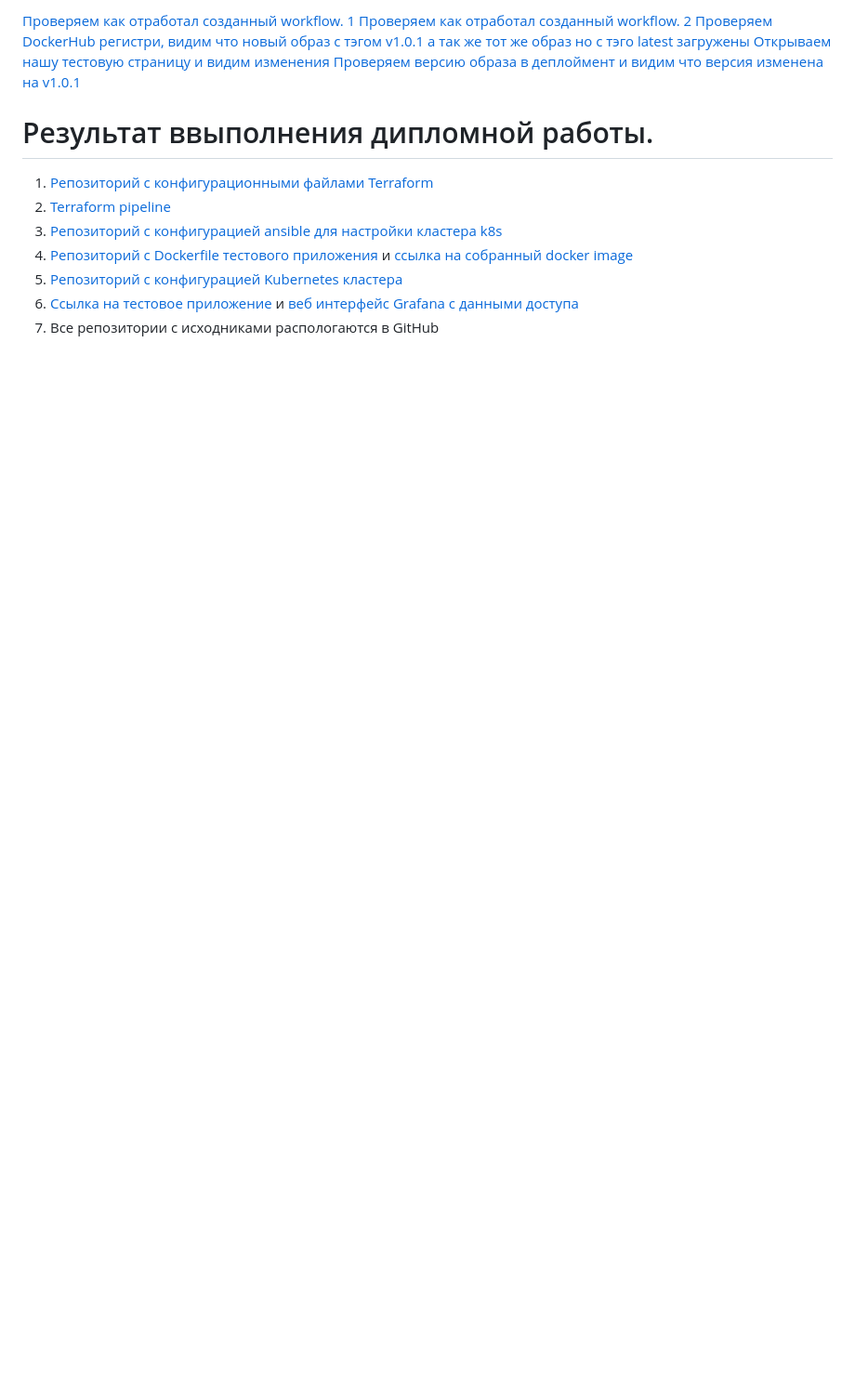
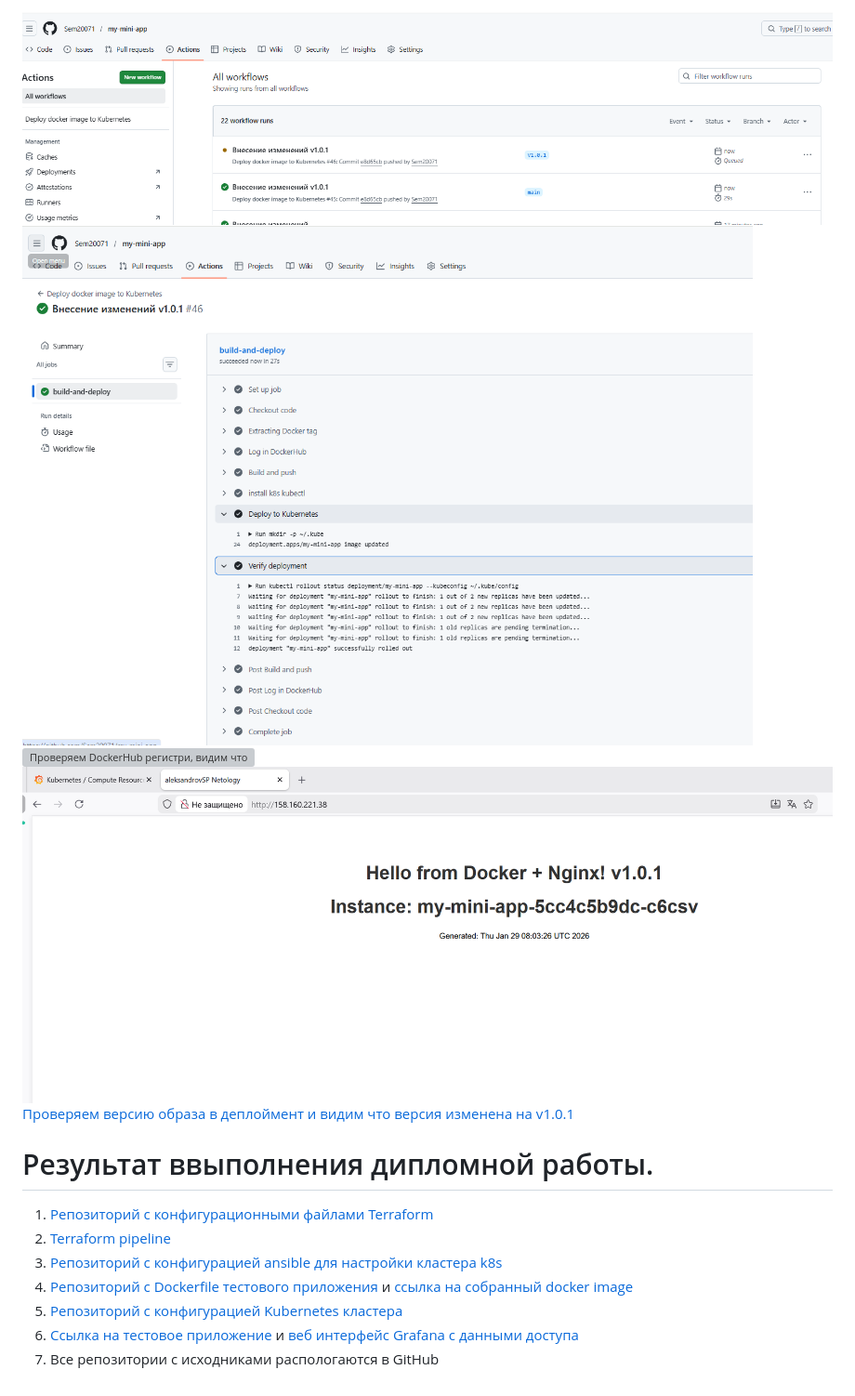
Before and after one commit to Sem20071/netology_final_project, a Markdown page: README.md, the part around one of its changes. Shown at 93% size. Drawn GitHub-style; blank space fills up the shorter version; grey boxes are pictures that could not be loaded.

```diff
--- a/README.md
+++ b/README.md
@@ -87,9 +87,9 @@
 
-[Проверяем как отработал созданный workflow. 1]()
-[Проверяем как отработал созданный workflow. 2]()
-[Проверяем DockerHub регистри, видим что новый образ с тэгом v1.0.1 а так же тот же образ но с тэго latest загружены]()
-[Открываем нашу тестовую страницу и видим изменения]()
-[Проверяем версию образа в деплоймент и видим что версия изменена на v1.0.1]()
+![Проверяем как отработал созданный workflow. 1](https://github.com/Sem20071/netology_final_project/blob/main/images/Diplom-AleksandrovSP-6-3.png)
+![Проверяем как отработал созданный workflow. 2](https://github.com/Sem20071/netology_final_project/blob/main/images/Diplom-AleksandrovSP-6-4.png)
+![Проверяем DockerHub регистри, видим что новый образ с тэгом v1.0.1 а так же тот же образ но с тэго latest загружены](https://github.com/Sem20071/netology_final_project/blob/main/images/Diplom-AleksandrovSP-6-5.png)
+![Открываем нашу тестовую страницу и видим изменения](https://github.com/Sem20071/netology_final_project/blob/main/images/Diplom-AleksandrovSP-6-6.png)
+[Проверяем версию образа в деплоймент и видим что версия изменена на v1.0.1](https://github.com/Sem20071/netology_final_project/blob/main/images/Diplom-AleksandrovSP-6-7.png)
 
 # Результат ввыполнения дипломной работы.
 1. [Репозиторий с конфигурационными файлами Terraform](https://github.com/Sem20071/netology_final_project)
```
Also changed, not shown: other parts of README.md (+24 -24 lines).
